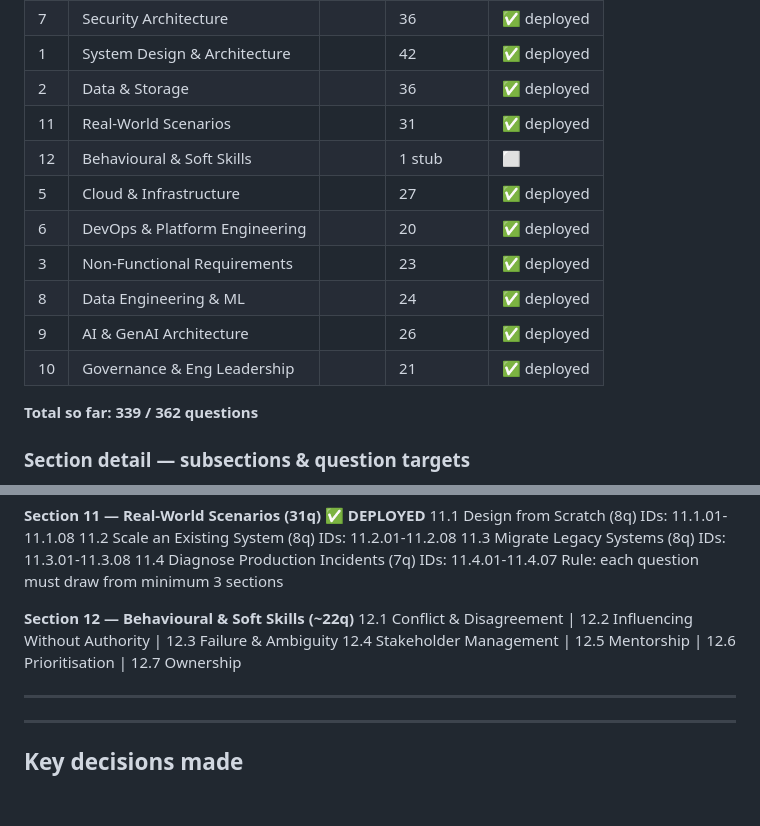
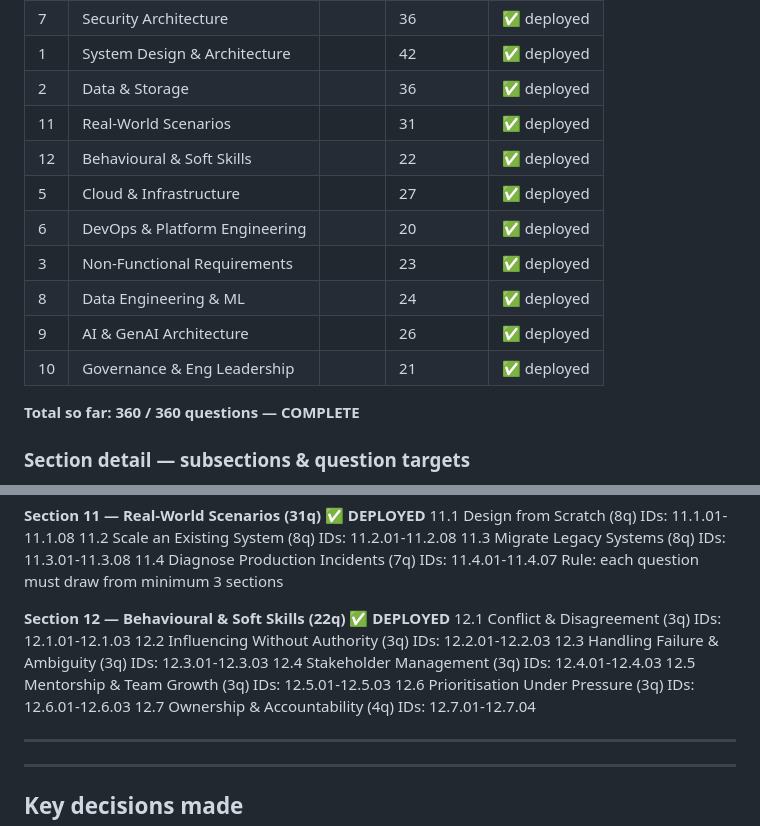
Before and after one commit to sunilpradhan83-creator/keystone, a Markdown page: CLAUDE.md, 2 parts joined by grey strips. GitHub-like rendering; blank space fills up the shorter version.

Commit message:
Update CLAUDE.md — Section 12 deployed, 360/360 complete
Co-Authored-By: Claude Sonnet 4.6 <noreply@anthropic.com>

```diff
--- a/CLAUDE.md
+++ b/CLAUDE.md
@@ -136,7 +136,7 @@ Default mode: always QUICK on reveal. Toggle is session-only.
 | 1 | System Design & Architecture | | 42 | ✅ deployed |
 | 2 | Data & Storage | | 36 | ✅ deployed |
 | 11 | Real-World Scenarios | | 31 | ✅ deployed |
-| 12 | Behavioural & Soft Skills | | 1 stub | ⬜ |
+| 12 | Behavioural & Soft Skills | | 22 | ✅ deployed |
 | 5 | Cloud & Infrastructure | | 27 | ✅ deployed |
 | 6 | DevOps & Platform Engineering | | 20 | ✅ deployed |
 | 3 | Non-Functional Requirements | | 23 | ✅ deployed |
@@ -144,7 +144,7 @@ Default mode: always QUICK on reveal. Toggle is session-only.
 | 9 | AI & GenAI Architecture | | 26 | ✅ deployed |
 | 10 | Governance & Eng Leadership | | 21 | ✅ deployed |
 
-**Total so far: 339 / 362 questions**
+**Total so far: 360 / 360 questions — COMPLETE**
 
 ### Section detail — subsections & question targets
 
@@ -245,9 +245,14 @@ Default mode: always QUICK on reveal. Toggle is session-only.
 11.4 Diagnose Production Incidents (7q) IDs: 11.4.01-11.4.07
 Rule: each question must draw from minimum 3 sections
 
-**Section 12 — Behavioural & Soft Skills (~22q)**
-12.1 Conflict & Disagreement | 12.2 Influencing Without Authority | 12.3 Failure & Ambiguity
-12.4 Stakeholder Management | 12.5 Mentorship | 12.6 Prioritisation | 12.7 Ownership
+**Section 12 — Behavioural & Soft Skills (22q) ✅ DEPLOYED**
+12.1 Conflict & Disagreement (3q) IDs: 12.1.01-12.1.03
+12.2 Influencing Without Authority (3q) IDs: 12.2.01-12.2.03
+12.3 Handling Failure & Ambiguity (3q) IDs: 12.3.01-12.3.03
+12.4 Stakeholder Management (3q) IDs: 12.4.01-12.4.03
+12.5 Mentorship & Team Growth (3q) IDs: 12.5.01-12.5.03
+12.6 Prioritisation Under Pressure (3q) IDs: 12.6.01-12.6.03
+12.7 Ownership & Accountability (4q) IDs: 12.7.01-12.7.04
 
 ---
 
```
